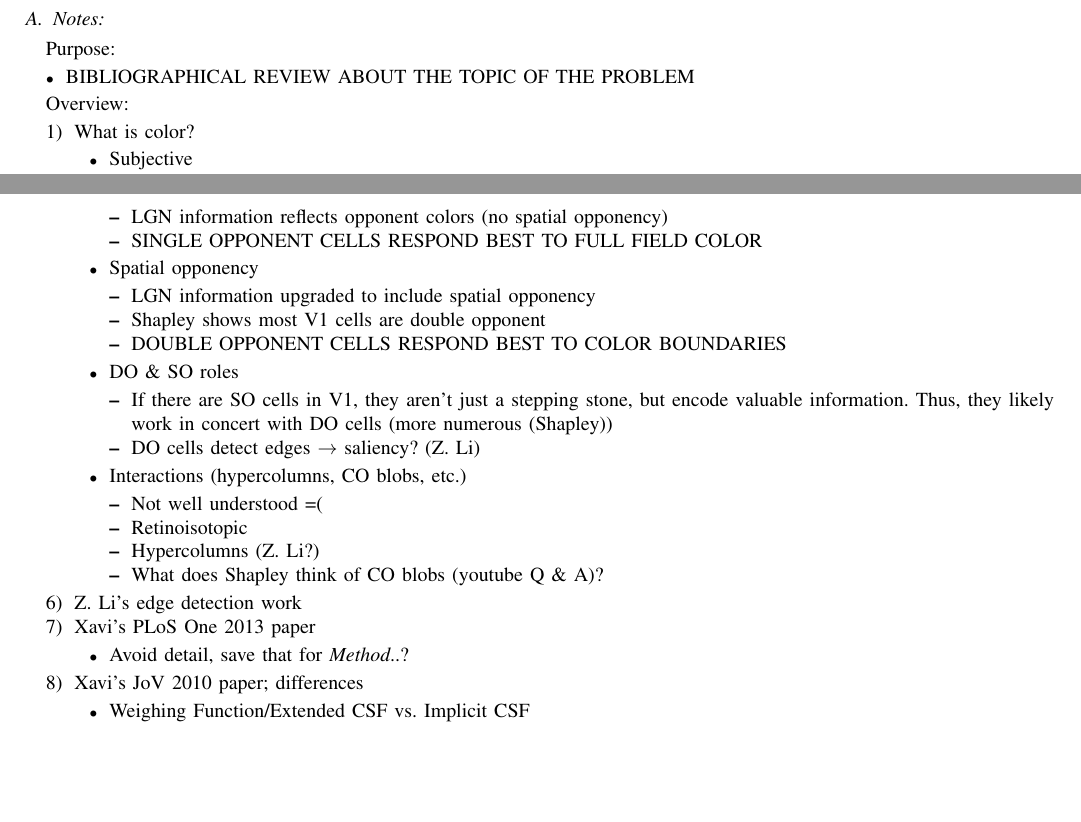
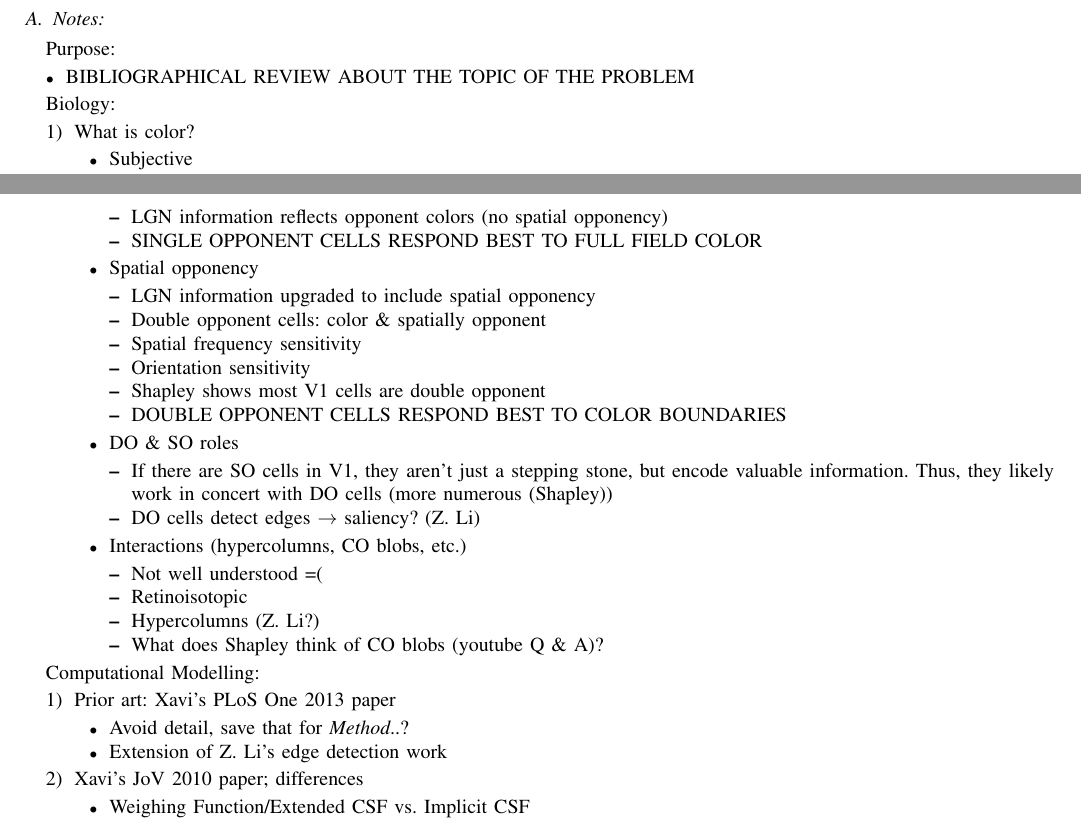
Before and after one commit to connollyst/color-induction-thesis, a LaTeX thesis (MasterThesis.tex): two parts of pages 1 and 2 of 3, joined at a grey line, cut so that both start at the same text, the shorter picture padded with empty space. Compiled offline with pdfLaTeX.

Commit message:
Separated 'State of the Art' bio/comp notes

```diff
--- a/MasterThesis.tex
+++ b/MasterThesis.tex
@@ -492,7 +492,7 @@ Purpose:
 \item BIBLIOGRAPHICAL REVIEW ABOUT THE TOPIC OF THE PROBLEM
 \end{itemize}
 
-Overview:
+Biology:
 \begin{enumerate}
     \item What is color?
         \begin{itemize}
@@ -525,6 +525,9 @@ Overview:
             \item Spatial opponency
                 \begin{itemize}
                     \item LGN information upgraded to include spatial opponency
+                    \item Double opponent cells: color \& spatially opponent
+                    \item Spatial frequency sensitivity
+                    \item Orientation sensitivity
                     \item Shapley shows most V1 cells are double opponent
                     \item DOUBLE OPPONENT CELLS RESPOND BEST TO COLOR BOUNDARIES
                 \end{itemize}
@@ -541,10 +544,14 @@ Overview:
                     \item What does Shapley think of CO blobs (youtube Q \& A)?
                 \end{itemize}
         \end{itemize}
-    \item Z. Li's edge detection work
-    \item Xavi's PLoS One 2013 paper
+\end{enumerate}
+
+Computational Modelling:
+\begin{enumerate}
+    \item Prior art: Xavi's PLoS One 2013 paper
         \begin{itemize}
             \item Avoid detail, save that for \textit{Method}..?
+            \item Extension of Z. Li's edge detection work
         \end{itemize}
     \item Xavi's JoV 2010 paper; differences
         \begin{itemize}
```
Also changed, not shown: MasterThesis.pdf.
